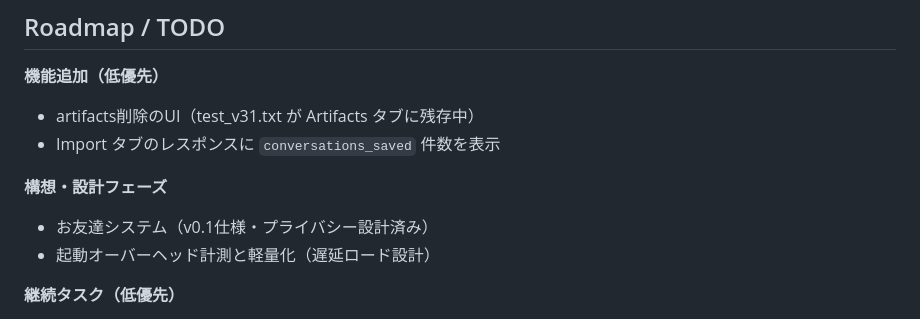
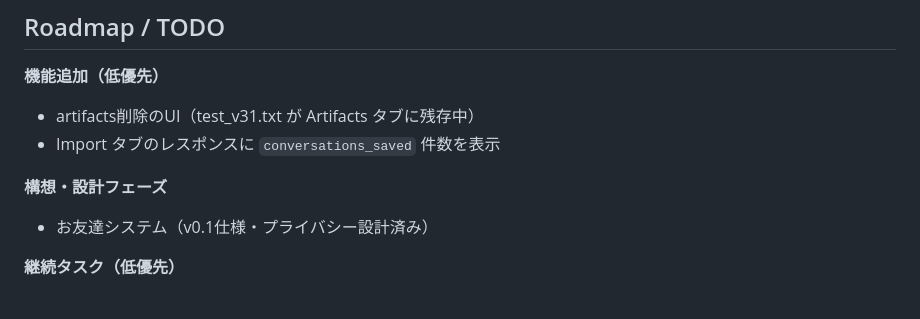
Before and after one commit to fuumu/claude-with-you, a Markdown page: README.md, the part around the change. Rendered like a GitHub page.

```diff
--- a/README.md
+++ b/README.md
@@ -260,7 +260,6 @@ claude-with-you/
 
 **構想・設計フェーズ**
 - お友達システム（v0.1仕様・プライバシー設計済み）
-- 起動オーバーヘッド計測と軽量化（遅延ロード設計）
 
 **継続タスク（低優先）**
 - mio-memory Claude Code直接認証
```
Also changed, not shown: CLAUDE.md (+8 -6 lines).
